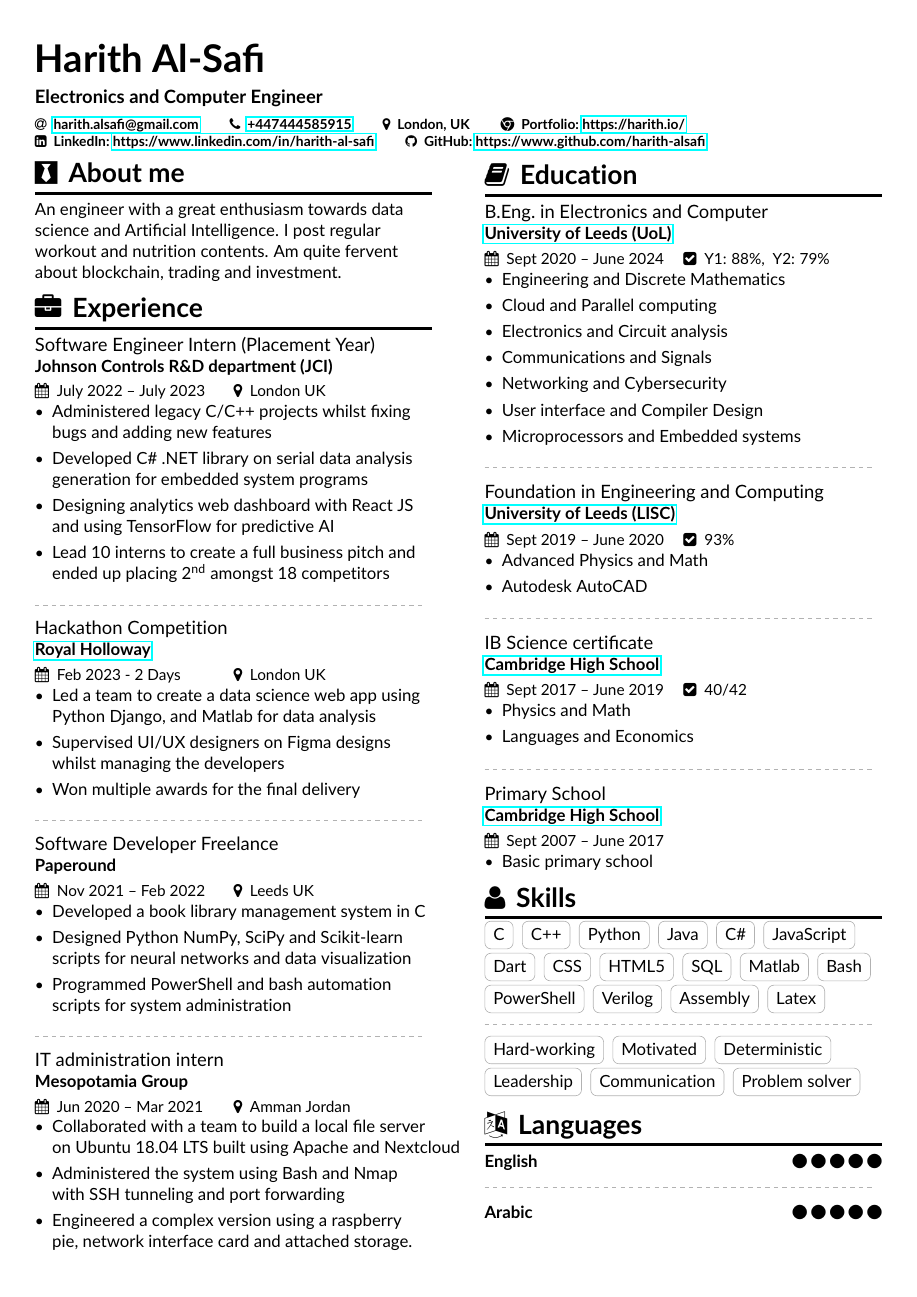
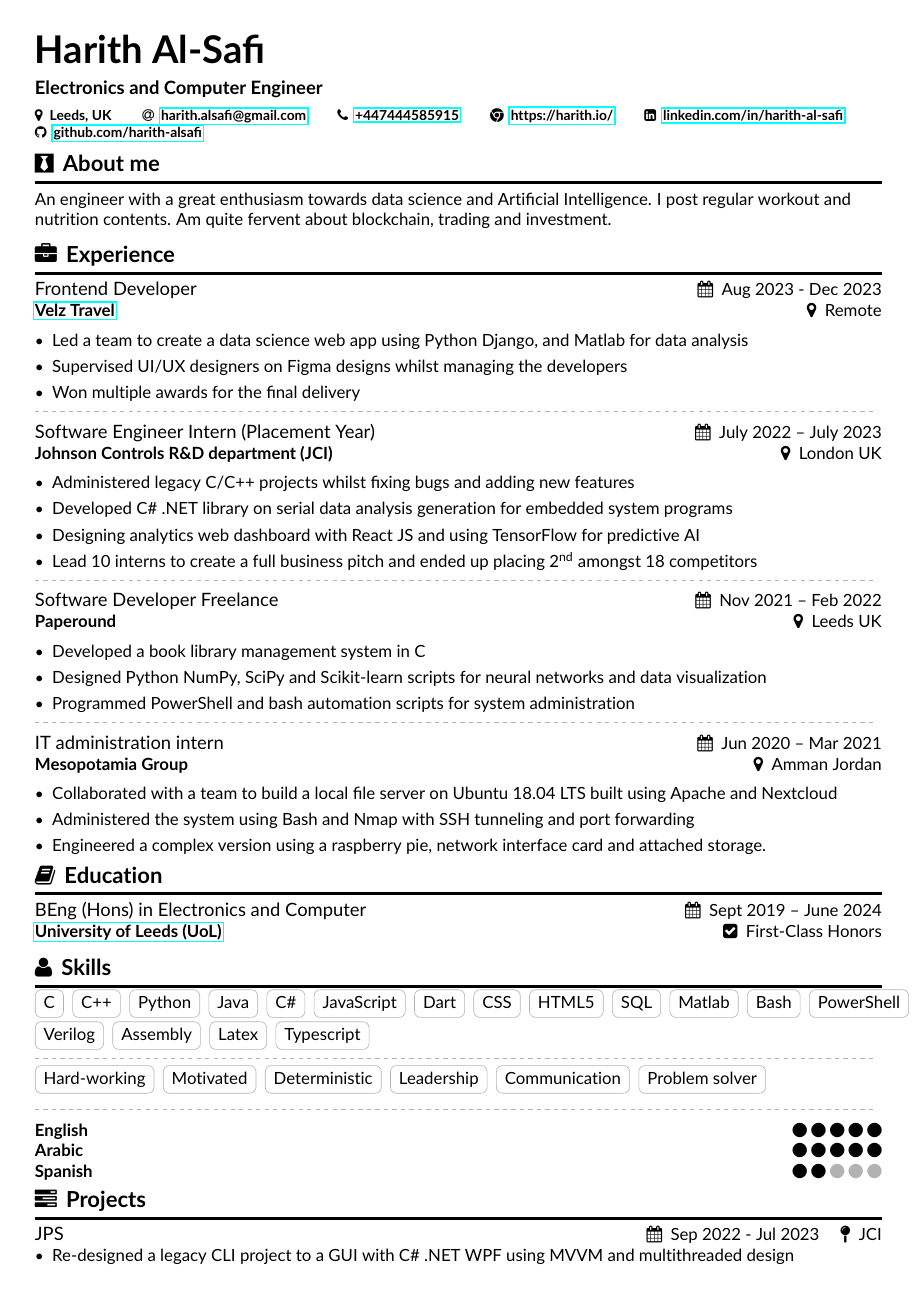
Before and after one commit to harith-alsafi/resume, a LaTeX CV (main.tex, which reads altacv.cls): page 1 of 2 before the commit and page 1 of 3 after it. Compiled offline with pdfLaTeX.

Commit message:
more changes

```diff
--- a/altacv.cls
+++ b/altacv.cls
@@ -105,7 +105,7 @@
 \usetikzlibrary{arrows}
 \RequirePackage[skins]{tcolorbox}
 \RequirePackage[inline]{enumitem}
-\setlist{leftmargin=*,labelsep=0.5em,nosep,itemsep=0.25\baselineskip,after=\vspace{0.25\baselineskip}}
+\setlist{leftmargin=*,labelsep=0.5em,nosep,itemsep=0.25\baselineskip,after=\vspace{-0.35\baselineskip}}
 \setlist[itemize]{label=\itemmarker}
 \RequirePackage{graphicx}
 \RequirePackage{etoolbox}
@@ -116,6 +116,7 @@
 
 \setlength{\parindent}{0pt}
 \newcommand{\divider}{\textcolor{body!30}{\hdashrule{\linewidth}{0.6pt}{0.5ex}}\medskip}
+\newcommand{\tightdivider}{\textcolor{body!30}{\hdashrule{\linewidth}{0.6pt}{0.5ex}}\vspace{0.25\baselineskip}}
 
 \newenvironment{fullwidth}{%
   \begin{adjustwidth}{}{\dimexpr-\marginparwidth-\marginparsep\relax}}
@@ -210,7 +211,7 @@
 \newcommand{\cvsection}[2][]{%
   \medskip%
   \ifstrequal{#1}{}{}{\marginpar{\vspace*{\dimexpr1pt-\baselineskip}\raggedright\input{#1}}}%
-  {\color{heading}\LARGE\bfseries{#2}}\\[-1ex]%
+  {\color{heading}\Large\bfseries{#2}}\\[-1ex]%
   {\color{heading}\rule{\linewidth}{2pt}\par}
   %\medskip%
 }
--- a/main.tex
+++ b/main.tex
@@ -30,7 +30,7 @@
 %% See http://texdoc.net/pkg/fontawesome and http://texdoc.net/pkg/academicons for full list of symbols. You MUST compile with XeLaTeX or LuaLaTeX if you want to use academicons.
 
 % Change the page layout if you need to
-\geometry{left=0.8cm,right=0.8cm,top=1cm,bottom=1cm,columnsep=1.2cm}
+\geometry{left=0.8cm,right=0.8cm,top=0.8cm,bottom=0.8cm,columnsep=1.2cm}
 
 % The paracol package lets you typeset columns of text in parallel
 \usepackage{paracol}
@@ -75,13 +75,13 @@
 \personalinfo{%
   % Not all of these are required!
   % You can add your own with \printinfo{symbol}{detail}
+  \location{Leeds, UK}
   \email{\href{mailto:harith.alsafi@gmail.com}{harith.alsafi@gmail.com}}
   \phone{\href{tel:+447444585915}{+447444585915}}
   % \mobile{\href{tel:+962785204730}{+9627805204730}}
-  \location{London, UK}
-  \homepage{Portfolio:\ \href{https://harith.io/}{https://harith.io/}}
-   \linkedin{LinkedIn:\ \href{https://www.linkedin.com/in/harith-al-safi}{https://www.linkedin.com/in/harith-al-safi}}
-  \github{GitHub:\ \href{https://www.github.com/harith-alsafi}{https://www.github.com/harith-alsafi}}
+  \homepage{\href{https://harith.io/}{https://harith.io/}}
+   \linkedin{\href{https://www.linkedin.com/in/harith-al-safi}{linkedin.com/in/harith-al-safi}}
+  \github{\href{https://www.github.com/harith-alsafi}{github.com/harith-alsafi}}
   % \instagram{\href{https://www.instagram.com/harith_alsafi/}{Instagram}}
   %% You MUST add the academicons option to \documentclass, then compile with LuaLaTeX or XeLaTeX, if you want to use \orcid or other academicons commands.
   % \orcid{orcid.org/0000-0000-0000-0000}
@@ -97,13 +97,25 @@
 
 % Start a 2-column paracol. Both the left and right columns will automatically
 % break across pages if things get too long.
-\begin{paracol}{2}
+\begin{paracol}{1}
 \smallskip
 \cvsection{\faBlackTie \, About me}
 
-An engineer with a great enthusiasm towards data science and Artificial Intelligence. I post regular \\workout and nutrition contents. Am quite fervent about blockchain, trading and investment. \smallskip
+An engineer with a great enthusiasm towards data science and Artificial Intelligence. I post regular workout and nutrition contents. Am quite fervent about blockchain, trading and investment. \smallskip
+
 
 \cvsection{\faBriefcase \, Experience}
+
+\cvevent{Frontend Developer}{\href{http://cambridge.edu.jo/}{Velz Travel}}{Aug 2023 - Dec 2023}{Remote}
+\begin{itemize}
+\item Led a team to create a data science web app using Python Django, and Matlab for data analysis
+\item Supervised UI/UX designers on Figma designs whilst managing the developers
+\item Won multiple awards for the final delivery
+% \item Initiated researched debates about global issues
+% \item Achieved the best delegate status in the form of well researched debates and reports
+\end{itemize}
+\tightdivider
+
 \cvevent{Software Engineer Intern (Placement Year)}{Johnson Controls R\&D department (JCI)}{July 2022 -- July 2023}{London UK}
 \begin{itemize}
 \item Administered legacy C/C++ projects whilst fixing bugs and adding new features
@@ -111,17 +123,9 @@ An engineer with a great enthusiasm towards data science and Artificial Intellig
 \item Designing analytics web dashboard with React JS and using TensorFlow for predictive AI
 \item Lead 10 interns to create a full business pitch and ended up placing  2\textsuperscript{nd} amongst 18 competitors
 \end{itemize}
-\divider
+\tightdivider
 
-\cvevent{Hackathon Competition}{\href{http://cambridge.edu.jo/}{Royal Holloway}}{Feb 2023 - 2 Days}{London UK}
-\begin{itemize}
-\item Led a team to create a data science web app using Python Django, and Matlab for data analysis
-\item Supervised UI/UX designers on Figma designs whilst managing the developers
-\item Won multiple awards for the final delivery
-% \item Initiated researched debates about global issues
-% \item Achieved the best delegate status in the form of well researched debates and reports
-\end{itemize}
-\divider
+
 
 \cvevent{Software Developer Freelance}{Paperound}{Nov 2021 -- Feb 2022}{Leeds UK}
 \begin{itemize}
@@ -138,41 +142,31 @@ An engineer with a great enthusiasm towards data science and Artificial Intellig
 \item Engineered a complex version using a raspberry pie, network interface card and attached storage.
 \end{itemize}
 
-\switchcolumn
-\smallskip
+% \switchcolumn
+\medskip
 
 \cvsection{ \faBook \, Education}
-\cvevent{B.Eng.\ in Electronics and Computer}{\href{https://courses.leeds.ac.uk/f457/electronics-and-computer-engineering-meng-beng}{University of Leeds (UoL)}}{Sept 2020 -- June 2024 \quad \faCheckSquare \ \ Y1: 88\%, \ Y2: 79\%}{}
-\begin{itemize}
-\item Engineering and Discrete Mathematics
-\item Cloud and Parallel computing
-\item Electronics and Circuit analysis
-\item Communications and Signals
-\item Networking and Cybersecurity
-\item User interface and Compiler Design
-\item Microprocessors and Embedded systems
-\end{itemize}
-\divider
+\cveducation{BEng (Hons) in Electronics and Computer}{\href{https://courses.leeds.ac.uk/f457/electronics-and-computer-engineering-meng-beng}{University of Leeds (UoL)}}{Sept 2019 -- June 2024}{First-Class Honors}
+% \begin{itemize}
+\newline
 
-\cvevent{Foundation in Engineering and Computing}{\href{https://www.leedsisc.com/our-courses/international-foundation-year/science-engineering-computing}{University of Leeds (LISC)}}{Sept 2019 -- June 2020 \quad \faCheckSquare \ \ 93\%}{}
+% Engineering and Discrete Mathematics | Cloud and Parallel computing | Electronics and Circuit analysis | Communications and Signals | Networking and Cybersecurity | User interface and Compiler Design | Microprocessors and Embedded systems | Autodesk AutoCAD | Advanced Physics and Math
+% \end{itemize}
+% \tightdivider
 
-\begin{itemize}
-\item Advanced Physics and Math
-\item Autodesk AutoCAD
-\end{itemize}
-\divider
-\cvevent{IB Science certificate}{\href{http://cambridge.edu.jo/}{Cambridge High School}}{Sept 2017 -- June 2019 \quad \faCheckSquare \ \ 40/42}{}
+% \cveducation{Foundation in Engineering and Computing}{\href{https://www.leedsisc.com/our-courses/international-foundation-year/science-engineering-computing}{University of Leeds (LISC)}}{Sept 2019 -- June 2020}{93\%}
 
-\begin{itemize}
-\item Physics and Math
-\item Languages and Economics
-\end{itemize}
+% \begin{itemize}
+% \item Advanced Physics and Math
+% \item Autodesk AutoCAD
+% \end{itemize}
+% \tightdivider
+% \cvevent{IB Science certificate}{\href{http://cambridge.edu.jo/}{Cambridge High School}}{Sept 2017 -- June 2019 \quad \faCheckSquare \ \ 40/42}{}
 
-\divider
-\cvevent{Primary School}{\href{http://cambridge.edu.jo/}{Cambridge High School}}{Sept 2007 -- June 2017}{}
-\begin{itemize}
-\item Basic primary school
-\end{itemize}
+% \begin{itemize}
+% \item Physics and Math
+% \item Languages and Economics
+% \end{itemize}
 
 \cvsection{\faUser \, Skills}
 \cvtag{C}
@@ -180,32 +174,32 @@ An engineer with a great enthusiasm towards data science and Artificial Intellig
 \cvtag{Python}
 \cvtag{Java}
 \cvtag{C\#}
-\cvtag{JavaScript} \\
-\vspace{0.5mm}
+\cvtag{JavaScript}
 \cvtag{Dart}
 \cvtag{CSS}
 \cvtag{HTML5}
 \cvtag{SQL}
 \cvtag{Matlab}
-\cvtag{Bash} \\
+\cvtag{Bash}
+\cvtag{PowerShell} \\
 \vspace{0.5mm}
-\cvtag{PowerShell}
 \cvtag{Verilog}
 \cvtag{Assembly}
-\cvtag{Latex} \\
-\divider \\
+\cvtag{Latex}
+\cvtag{Typescript} \\
+\vspace{-0.15\baselineskip}
+\tightdivider \\
 \cvtag{Hard-working}
 \cvtag{Motivated}
-\cvtag{Deterministic}\\
-\vspace{0.5mm}
+\cvtag{Deterministic}
 \cvtag{Leadership}
 \cvtag{Communication}
-\cvtag{Problem solver} \smallskip
-
-\cvsection{\faLanguage \, Languages}
+\cvtag{Problem solver} \smallskip \\
+\tightdivider \\
+% \cvsection{\faLanguage \, Languages}
 \cvskill{English}{5}
-\divider
 \cvskill{Arabic}{5}
+\cvskill{Spanish}{2}
 
 
 %% spacing consistent... sorry. Use \smallskip, \medskip,
```
Also changed, not shown: main.pdf, altacv.cls (32 more changed lines), main.tex (35 more changed lines).
